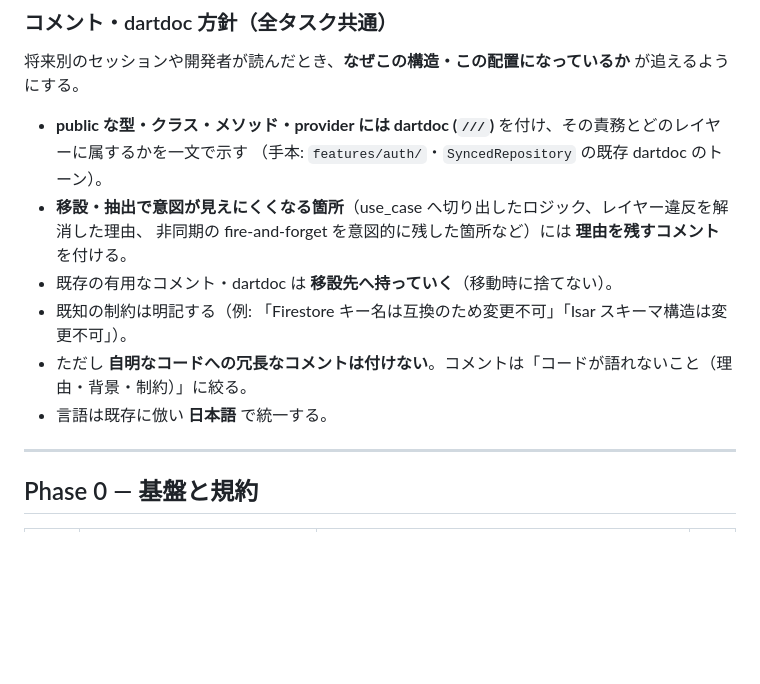
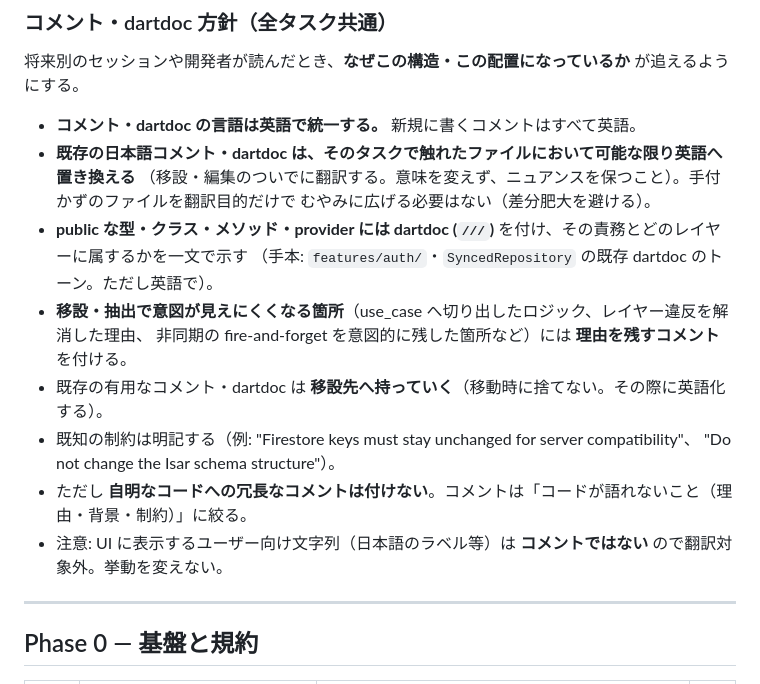
Before and after one commit to chika3742/submon_flt, a Markdown page: docs/ddd-refactor/01-roadmap.md, the part around the change. Rendered like a GitHub page; blank space fills up the shorter version.

Commit message:
docs: set comment language to English
Require all new comments and dartdoc to be written in English, and
translate existing Japanese comments to English in files a task touches
(without changing meaning). User-facing UI strings are out of scope.

Co-Authored-By: Claude Opus 4.8 <noreply@anthropic.com>
Claude-Session: https://claude.ai/code/session_01Sjcn2suf8gKU1YoiyThKYJ

```diff
--- a/docs/ddd-refactor/01-roadmap.md
+++ b/docs/ddd-refactor/01-roadmap.md
@@ -18,14 +18,19 @@
 
 ### コメント・dartdoc 方針（全タスク共通）
 将来別のセッションや開発者が読んだとき、**なぜこの構造・この配置になっているか** が追えるようにする。
+- **コメント・dartdoc の言語は英語で統一する。** 新規に書くコメントはすべて英語。
+- **既存の日本語コメント・dartdoc は、そのタスクで触れたファイルにおいて可能な限り英語へ置き換える**
+  （移設・編集のついでに翻訳する。意味を変えず、ニュアンスを保つこと）。手付かずのファイルを翻訳目的だけで
+  むやみに広げる必要はない（差分肥大を避ける）。
 - **public な型・クラス・メソッド・provider には dartdoc (`///`)** を付け、その責務とどのレイヤーに属するかを一文で示す
-  （手本: `features/auth/`・`SyncedRepository` の既存 dartdoc のトーン）。
+  （手本: `features/auth/`・`SyncedRepository` の既存 dartdoc のトーン。ただし英語で）。
 - **移設・抽出で意図が見えにくくなる箇所**（use_case へ切り出したロジック、レイヤー違反を解消した理由、
   非同期の fire-and-forget を意図的に残した箇所など）には **理由を残すコメント** を付ける。
-- 既存の有用なコメント・dartdoc は **移設先へ持っていく**（移動時に捨てない）。
-- 既知の制約は明記する（例: 「Firestore キー名は互換のため変更不可」「Isar スキーマ構造は変更不可」）。
+- 既存の有用なコメント・dartdoc は **移設先へ持っていく**（移動時に捨てない。その際に英語化する）。
+- 既知の制約は明記する（例: "Firestore keys must stay unchanged for server compatibility"、
+  "Do not change the Isar schema structure"）。
 - ただし **自明なコードへの冗長なコメントは付けない**。コメントは「コードが語れないこと（理由・背景・制約）」に絞る。
-- 言語は既存に倣い **日本語** で統一する。
+- 注意: UI に表示するユーザー向け文字列（日本語のラベル等）は **コメントではない** ので翻訳対象外。挙動を変えない。
 
 ---
 
```
Also changed, not shown: 1 other file.
